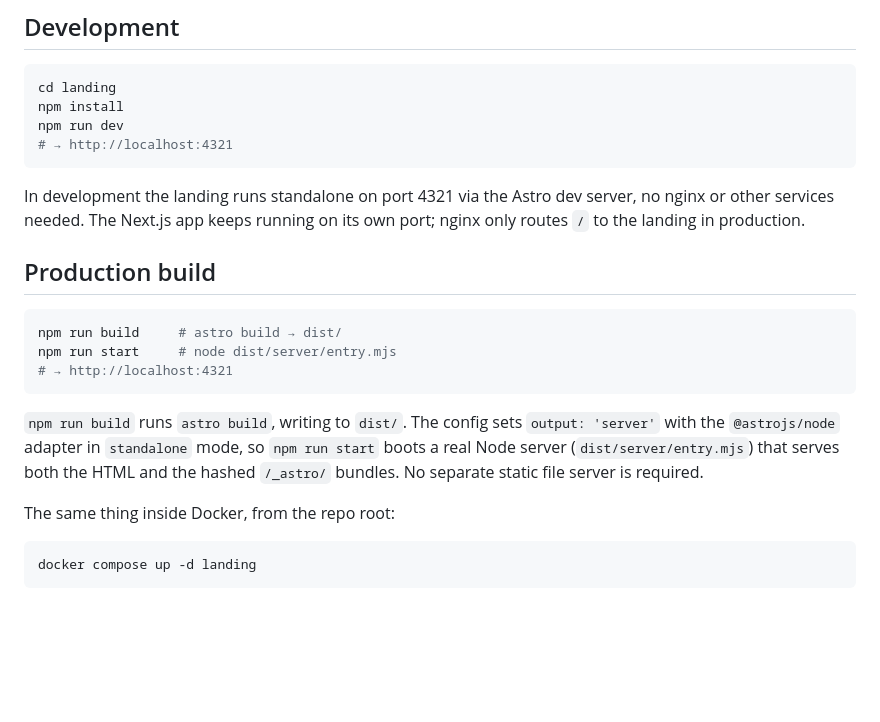
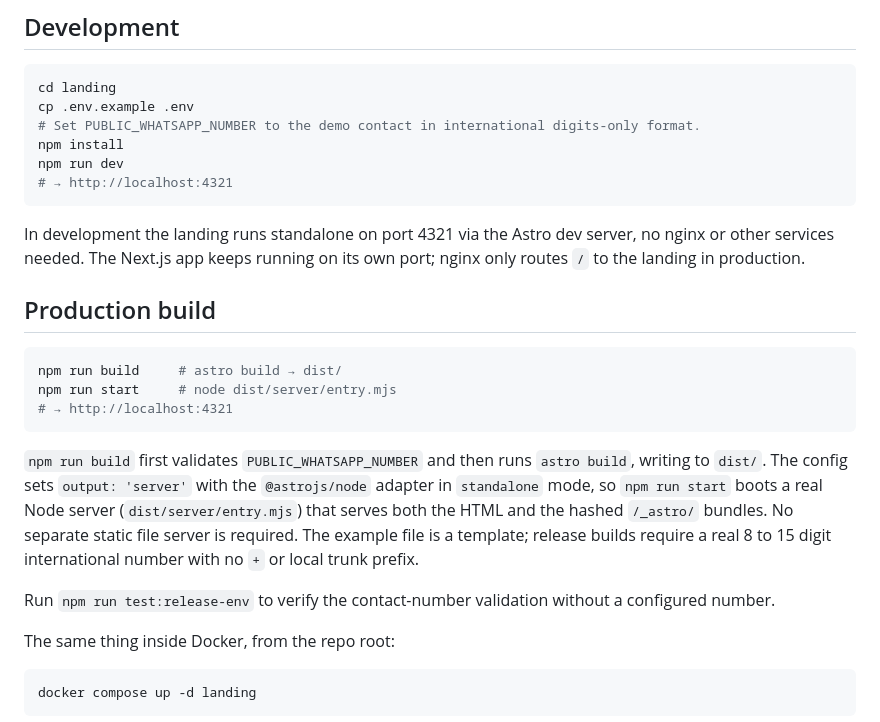
Before and after one commit to ikbakk/rentalin, a Markdown page: landing/README.md, the part around the change. Drawn GitHub-style; blank space fills up the shorter version.

Commit message:
chore: prepare per-runtime environment configuration

````diff
--- a/landing/README.md
+++ b/landing/README.md
@@ -12,6 +12,8 @@ This file is operational: how to run, build, and deploy the landing. The design
 
 ```bash
 cd landing
+cp .env.example .env
+# Set PUBLIC_WHATSAPP_NUMBER to the demo contact in international digits-only format.
 npm install
 npm run dev
 # → http://localhost:4321
@@ -27,7 +29,9 @@ npm run start     # node dist/server/entry.mjs
 # → http://localhost:4321
 ```
 
-`npm run build` runs `astro build`, writing to `dist/`. The config sets `output: 'server'` with the `@astrojs/node` adapter in `standalone` mode, so `npm run start` boots a real Node server (`dist/server/entry.mjs`) that serves both the HTML and the hashed `/_astro/` bundles. No separate static file server is required.
+`npm run build` first validates `PUBLIC_WHATSAPP_NUMBER` and then runs `astro build`, writing to `dist/`. The config sets `output: 'server'` with the `@astrojs/node` adapter in `standalone` mode, so `npm run start` boots a real Node server (`dist/server/entry.mjs`) that serves both the HTML and the hashed `/_astro/` bundles. No separate static file server is required. The example file is a template; release builds require a real 8 to 15 digit international number with no `+` or local trunk prefix.
+
+Run `npm run test:release-env` to verify the contact-number validation without a configured number.
 
 The same thing inside Docker, from the repo root:
 
````
